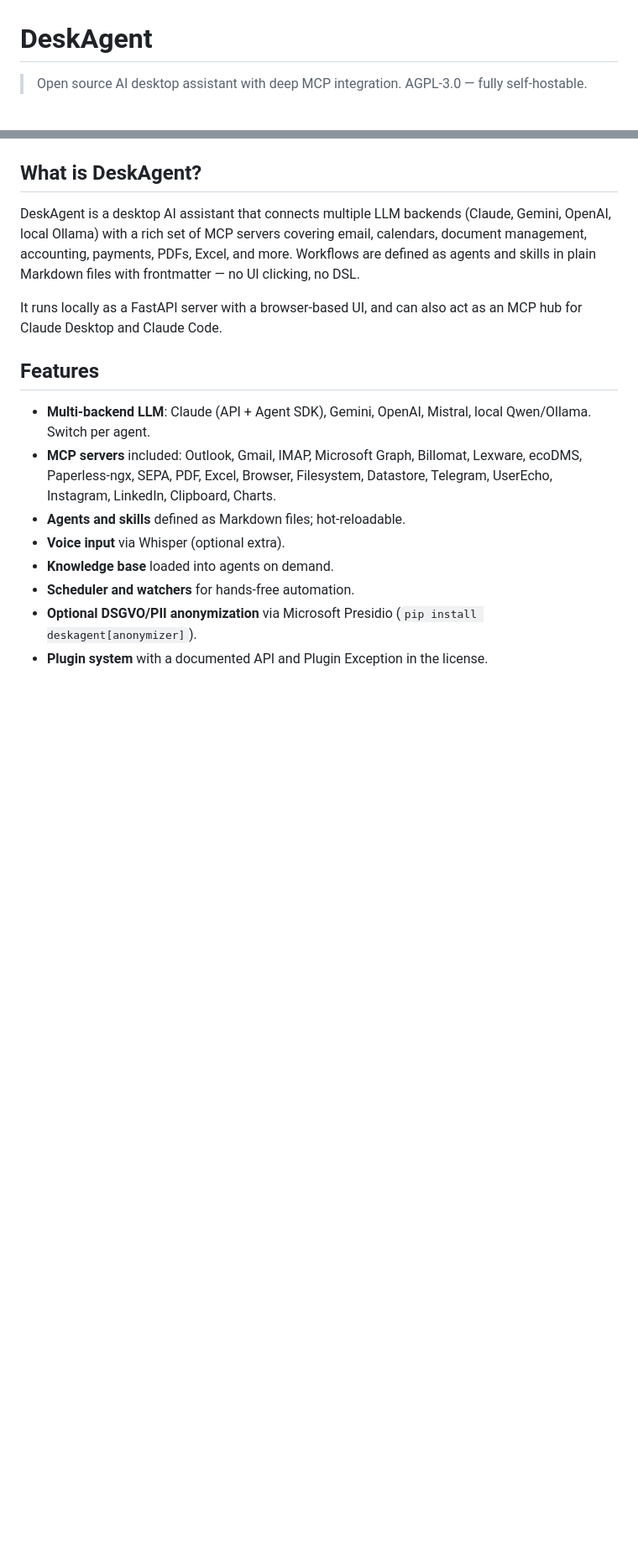
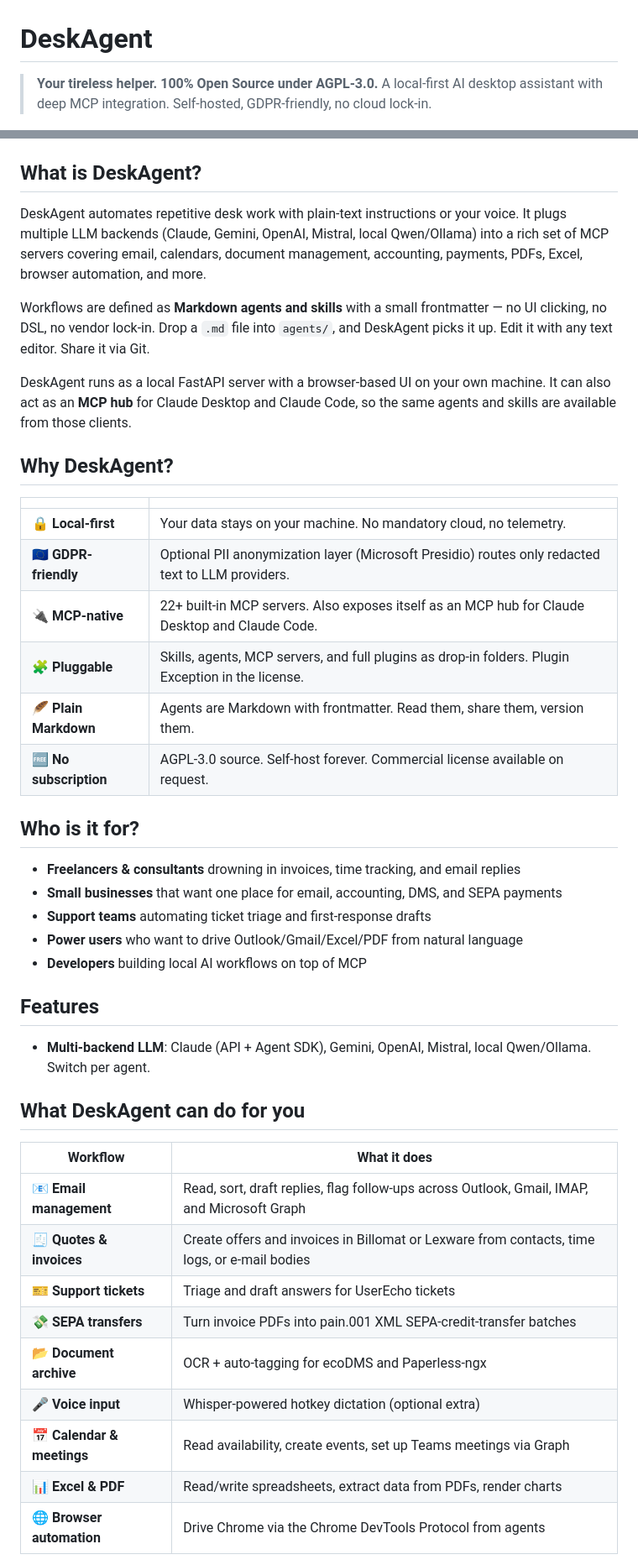
Before and after one commit to deskagent-ai/community, a Markdown page: README.md, 2 parts joined by grey strips. Shown at 84% size. GitHub-like rendering; blank space fills up the shorter version.

Commit message:
docs(readme): marketing-oriented rewrite with Claude Desktop integration
- Add tagline emphasizing 100% Open Source AGPL-3.0
- Why DeskAgent? table (local-first, GDPR, MCP-native, pluggable, Markdown, no subscription)
- Who is it for? section (freelancers, SMBs, support teams, power users, devs)
- New section: "Use DeskAgent from Claude Desktop and Claude Code"
  highlighting the MCP hub feature (one connection, many tools;
  same agents from anywhere; local-first; voice into Claude Code)
- Replaced flat feature list with a workflow-oriented table
- Cross-references to knowledge/ docs for setup wizard and tool catalog

Co-Authored-By: Claude Opus 4.7 (1M context) <noreply@anthropic.com>

```diff
--- a/README.md
+++ b/README.md
@@ -1,7 +1,8 @@
 # DeskAgent
 
-> Open source AI desktop assistant with deep MCP integration.
-> AGPL-3.0 — fully self-hostable.
+> **Your tireless helper. 100% Open Source under AGPL-3.0.**
+> A local-first AI desktop assistant with deep MCP integration.
+> Self-hosted, GDPR-friendly, no cloud lock-in.
 
 [![License: AGPL v3](https://img.shields.io/badge/License-AGPL_v3-blue.svg)](LICENSE)
 [![Python 3.12](https://img.shields.io/badge/python-3.12-blue.svg)](https://www.python.org/)
@@ -9,28 +11,56 @@
 
 ## What is DeskAgent?
 
-DeskAgent is a desktop AI assistant that connects multiple LLM backends
-(Claude, Gemini, OpenAI, local Ollama) with a rich set of MCP servers
-covering email, calendars, document management, accounting, payments,
-PDFs, Excel, and more. Workflows are defined as agents and skills in
-plain Markdown files with frontmatter — no UI clicking, no DSL.
+DeskAgent automates repetitive desk work with plain-text instructions or
+your voice. It plugs multiple LLM backends (Claude, Gemini, OpenAI,
+Mistral, local Qwen/Ollama) into a rich set of MCP servers covering
+email, calendars, document management, accounting, payments, PDFs,
+Excel, browser automation, and more.
 
-It runs locally as a FastAPI server with a browser-based UI, and can
-also act as an MCP hub for Claude Desktop and Claude Code.
+Workflows are defined as **Markdown agents and skills** with a small
+frontmatter — no UI clicking, no DSL, no vendor lock-in. Drop a `.md`
+file into `agents/`, and DeskAgent picks it up. Edit it with any text
+editor. Share it via Git.
+
+DeskAgent runs as a local FastAPI server with a browser-based UI on
+your own machine. It can also act as an **MCP hub** for Claude Desktop
+and Claude Code, so the same agents and skills are available from
+those clients.
+
+## Why DeskAgent?
+
+| | |
+|---|---|
+| 🔒 **Local-first** | Your data stays on your machine. No mandatory cloud, no telemetry. |
+| 🇪🇺 **GDPR-friendly** | Optional PII anonymization layer (Microsoft Presidio) routes only redacted text to LLM providers. |
+| 🔌 **MCP-native** | 22+ built-in MCP servers. Also exposes itself as an MCP hub for Claude Desktop and Claude Code. |
+| 🧩 **Pluggable** | Skills, agents, MCP servers, and full plugins as drop-in folders. Plugin Exception in the license. |
+| 🪶 **Plain Markdown** | Agents are Markdown with frontmatter. Read them, share them, version them. |
+| 🆓 **No subscription** | AGPL-3.0 source. Self-host forever. Commercial license available on request. |
+
+## Who is it for?
+
+- **Freelancers & consultants** drowning in invoices, time tracking, and email replies
+- **Small businesses** that want one place for email, accounting, DMS, and SEPA payments
+- **Support teams** automating ticket triage and first-response drafts
+- **Power users** who want to drive Outlook/Gmail/Excel/PDF from natural language
+- **Developers** building local AI workflows on top of MCP
 
 ## Features
 
 - **Multi-backend LLM**: Claude (API + Agent SDK), Gemini, OpenAI,
   Mistral, local Qwen/Ollama. Switch per agent.
-- **MCP servers** included: Outlook, Gmail, IMAP, Microsoft Graph,
-  Billomat, Lexware, ecoDMS, Paperless-ngx, SEPA, PDF, Excel,
-  Browser, Filesystem, Datastore, Telegram, UserEcho, Instagram,
-  LinkedIn, Clipboard, Charts.
-- **Agents and skills** defined as Markdown files; hot-reloadable.
-- **Voice input** via Whisper (optional extra).
-- **Knowledge base** loaded into agents on demand.
-- **Scheduler and watchers** for hands-free automation.
-- **Optional DSGVO/PII anonymization** via Microsoft Presidio
-  (`pip install deskagent[anonymizer]`).
-- **Plugin system** with a documented API and Plugin Exception in the
-  license.
+## What DeskAgent can do for you
+
+| Workflow | What it does |
+|----------|--------------|
+| 📧 **Email management** | Read, sort, draft replies, flag follow-ups across Outlook, Gmail, IMAP, and Microsoft Graph |
+| 🧾 **Quotes & invoices** | Create offers and invoices in Billomat or Lexware from contacts, time logs, or e-mail bodies |
+| 🎫 **Support tickets** | Triage and draft answers for UserEcho tickets |
+| 💸 **SEPA transfers** | Turn invoice PDFs into pain.001 XML SEPA-credit-transfer batches |
+| 📂 **Document archive** | OCR + auto-tagging for ecoDMS and Paperless-ngx |
+| 🎤 **Voice input** | Whisper-powered hotkey dictation (optional extra) |
+| 📅 **Calendar & meetings** | Read availability, create events, set up Teams meetings via Graph |
+| 📊 **Excel & PDF** | Read/write spreadsheets, extract data from PDFs, render charts |
+| 🌐 **Browser automation** | Drive Chrome via the Chrome DevTools Protocol from agents |
+
```
Also changed, not shown: other parts of README.md (+37 -0 lines).
